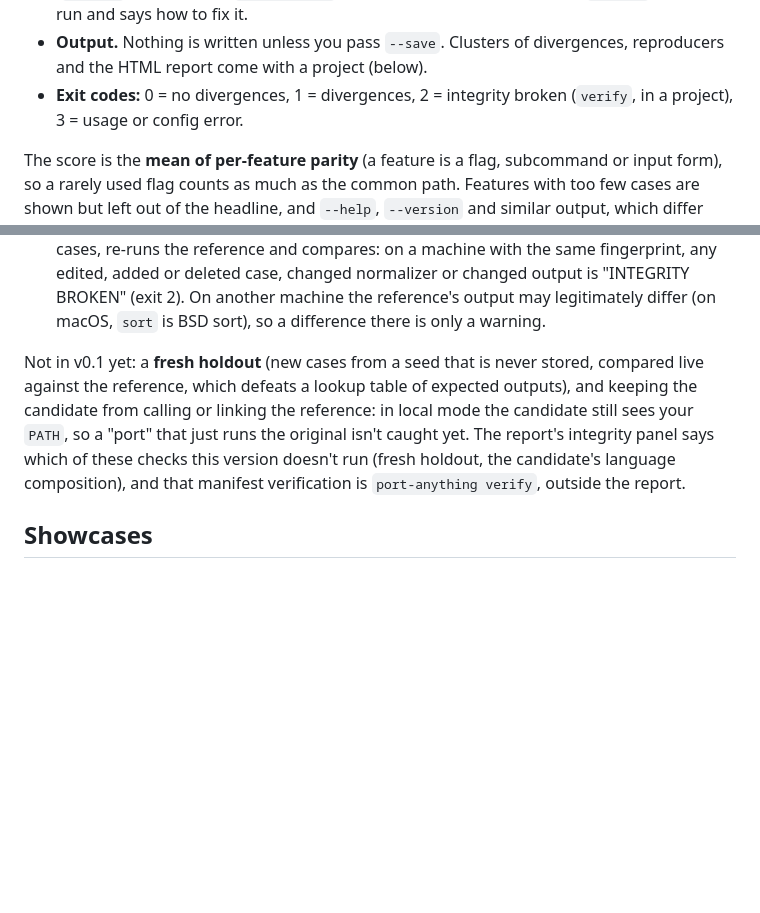
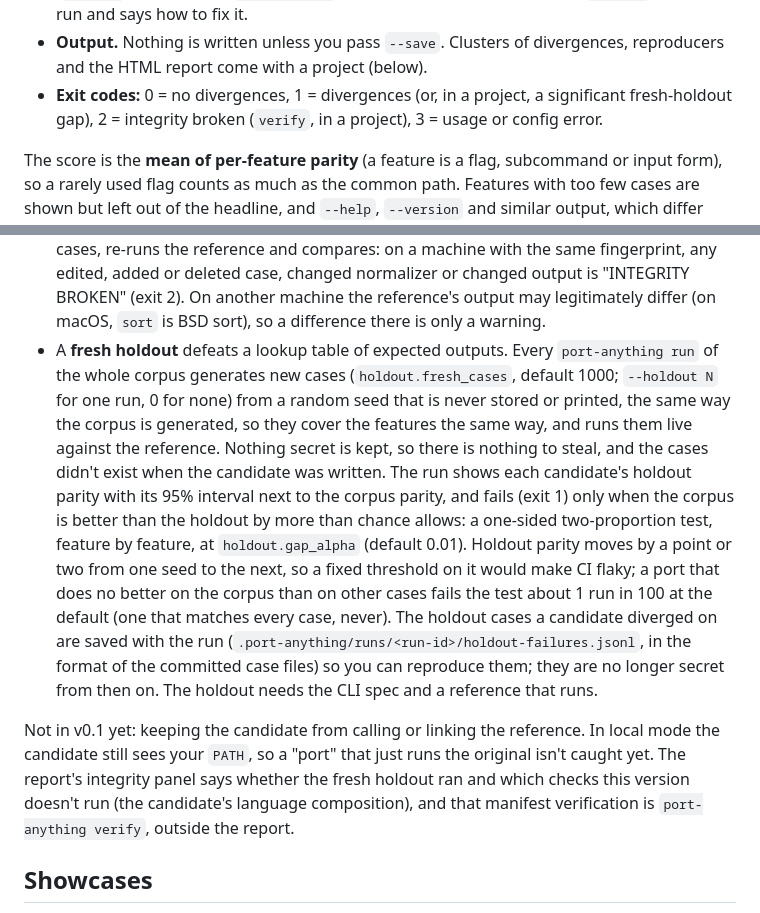
Before and after one commit to karolkulesza/port-anything, a Markdown page: README.md, 2 parts joined by grey strips. GitHub-like rendering; blank space fills up the shorter version.

Commit message:
docs: the fresh holdout and its significance-gated gap in the README

```diff
--- a/README.md
+++ b/README.md
@@ -72,7 +72,7 @@ Name the binaries explicitly: on Ubuntu 25.10 and later, plain `sort` already *i
 
 - **Sandbox.** `compare` fuzzes a program it knows nothing about, so every case runs without network access, in a scratch directory with relative paths only: bubblewrap on Linux (`unshare` as a fallback), `sandbox-exec` on macOS. If no sandbox works, `compare` refuses to run and says how to fix it.
 - **Output.** Nothing is written unless you pass `--save`. Clusters of divergences, reproducers and the HTML report come with a project (below).
-- **Exit codes:** 0 = no divergences, 1 = divergences, 2 = integrity broken (`verify`, in a project), 3 = usage or config error.
+- **Exit codes:** 0 = no divergences, 1 = divergences (or, in a project, a significant fresh-holdout gap), 2 = integrity broken (`verify`, in a project), 3 = usage or config error.
 
 The score is the **mean of per-feature parity** (a feature is a flag, subcommand or input form), so a rarely used flag counts as much as the common path. Features with too few cases are shown but left out of the headline, and `--help`, `--version` and similar output, which differ between implementations by design, are reported on their own. Parity is evidence from the cases that ran, never a proof of equivalence.
 
@@ -133,8 +133,9 @@ What v0.1 does:
 - Features without enough cases are listed as untested or under-sampled instead of quietly counting as passed.
 - A candidate that answers differently when a diverging case is re-run is counted as diverging, not excluded as flaky, so randomness doesn't hide hard cases.
 - `port-anything baseline` freezes the corpus in `.port-anything/MANIFEST.json` (commit it): the hash of every case and of the reference's normalized output for each, the generator version and seed, the normalizers and an **environment fingerprint** (OS or distro, C library, locale, the reference executable's hash). `port-anything verify` regenerates the cases, re-runs the reference and compares: on a machine with the same fingerprint, any edited, added or deleted case, changed normalizer or changed output is "INTEGRITY BROKEN" (exit 2). On another machine the reference's output may legitimately differ (on macOS, `sort` is BSD sort), so a difference there is only a warning.
+- A **fresh holdout** defeats a lookup table of expected outputs. Every `port-anything run` of the whole corpus generates new cases (`holdout.fresh_cases`, default 1000; `--holdout N` for one run, 0 for none) from a random seed that is never stored or printed, the same way the corpus is generated, so they cover the features the same way, and runs them live against the reference. Nothing secret is kept, so there is nothing to steal, and the cases didn't exist when the candidate was written. The run shows each candidate's holdout parity with its 95% interval next to the corpus parity, and fails (exit 1) only when the corpus is better than the holdout by more than chance allows: a one-sided two-proportion test, feature by feature, at `holdout.gap_alpha` (default 0.01). Holdout parity moves by a point or two from one seed to the next, so a fixed threshold on it would make CI flaky; a port that does no better on the corpus than on other cases fails the test about 1 run in 100 at the default (one that matches every case, never). The holdout cases a candidate diverged on are saved with the run (`.port-anything/runs/<run-id>/holdout-failures.jsonl`, in the format of the committed case files) so you can reproduce them; they are no longer secret from then on. The holdout needs the CLI spec and a reference that runs.
 
-Not in v0.1 yet: a **fresh holdout** (new cases from a seed that is never stored, compared live against the reference, which defeats a lookup table of expected outputs), and keeping the candidate from calling or linking the reference: in local mode the candidate still sees your `PATH`, so a "port" that just runs the original isn't caught yet. The report's integrity panel says which of these checks this version doesn't run (fresh holdout, the candidate's language composition), and that manifest verification is `port-anything verify`, outside the report.
+Not in v0.1 yet: keeping the candidate from calling or linking the reference. In local mode the candidate still sees your `PATH`, so a "port" that just runs the original isn't caught yet. The report's integrity panel says whether the fresh holdout ran and which checks this version doesn't run (the candidate's language composition), and that manifest verification is `port-anything verify`, outside the report.
 
 ## Showcases
 
```
